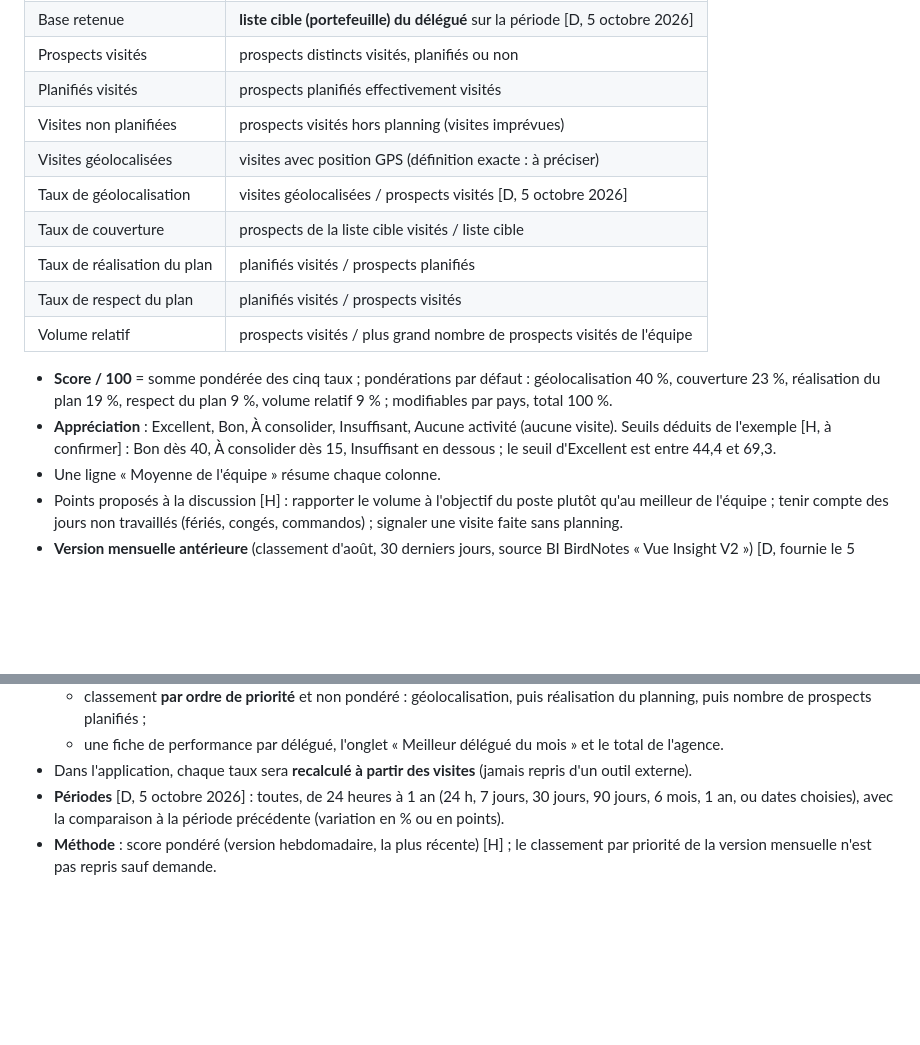
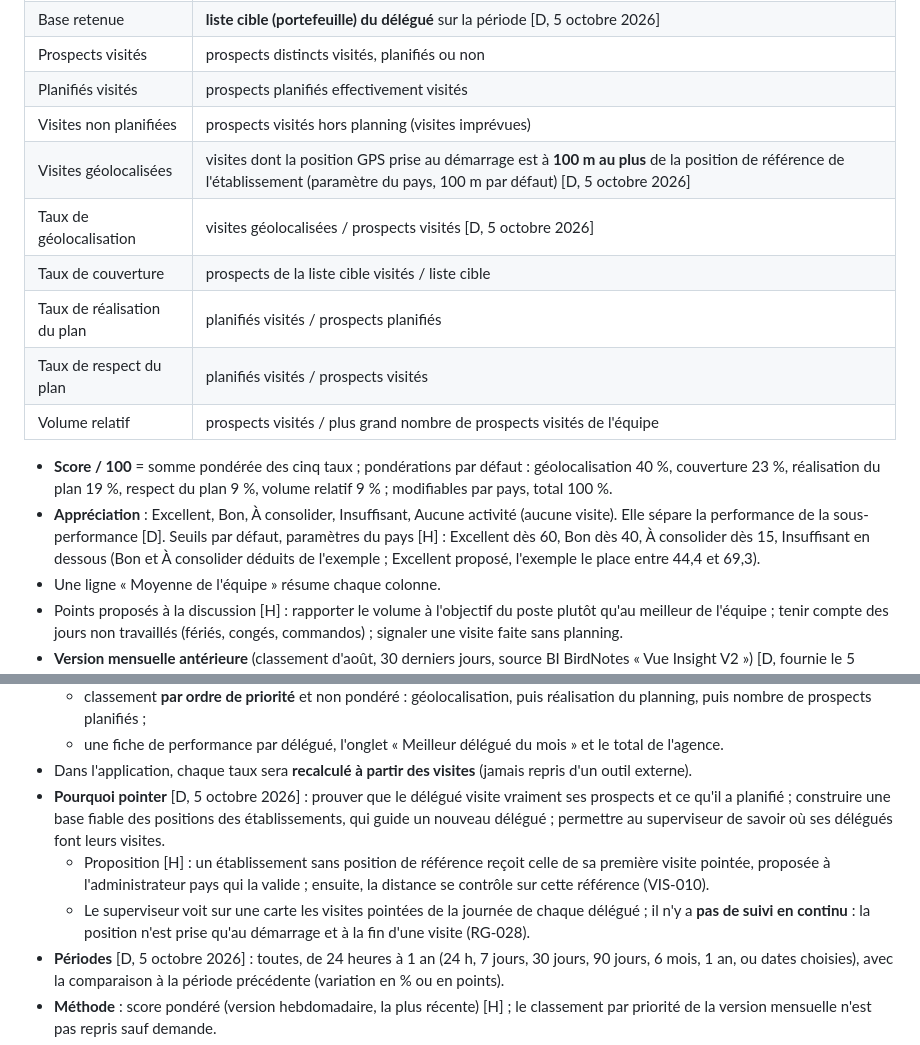
Before and after one commit to alamine2003/CRM-GHPL, a Markdown page: prd.md, 2 parts joined by grey strips. GitHub-like rendering; blank space fills up the shorter version.

Commit message:
Docs : géolocalisation à 100 m et seuils d'appréciation (prd §14.18)
- Visite géolocalisée : position du démarrage à 100 m au plus de la
  référence de l'établissement (paramètre du pays).
- Buts du pointage : preuve des visites, base des positions qui guide un
  nouveau délégué, visibilité du superviseur, sans suivi en continu.
- Seuils d'appréciation par défaut, paramètres du pays.

Co-Authored-By: Claude Opus 5.5 <noreply@anthropic.com>
Claude-Session: https://claude.ai/code/session_0186YaT9Jj2viGot9PBAT1Ju

```diff
--- a/prd.md
+++ b/prd.md
@@ -551,7 +551,7 @@ Modèle fourni par le métier le 5 octobre 2026 [D] (exemple d'une semaine, form
 | Prospects visités | prospects distincts visités, planifiés ou non |
 | Planifiés visités | prospects planifiés effectivement visités |
 | Visites non planifiées | prospects visités hors planning (visites imprévues) |
-| Visites géolocalisées | visites avec position GPS (définition exacte : à préciser) |
+| Visites géolocalisées | visites dont la position GPS prise au démarrage est à **100 m au plus** de la position de référence de l'établissement (paramètre du pays, 100 m par défaut) [D, 5 octobre 2026] |
 | Taux de géolocalisation | visites géolocalisées / prospects visités [D, 5 octobre 2026] |
 | Taux de couverture | prospects de la liste cible visités / liste cible |
 | Taux de réalisation du plan | planifiés visités / prospects planifiés |
@@ -559,7 +559,7 @@ Modèle fourni par le métier le 5 octobre 2026 [D] (exemple d'une semaine, form
 | Volume relatif | prospects visités / plus grand nombre de prospects visités de l'équipe |
 
 - **Score / 100** = somme pondérée des cinq taux ; pondérations par défaut : géolocalisation 40 %, couverture 23 %, réalisation du plan 19 %, respect du plan 9 %, volume relatif 9 % ; modifiables par pays, total 100 %.
-- **Appréciation** : Excellent, Bon, À consolider, Insuffisant, Aucune activité (aucune visite). Seuils déduits de l'exemple [H, à confirmer] : Bon dès 40, À consolider dès 15, Insuffisant en dessous ; le seuil d'Excellent est entre 44,4 et 69,3.
+- **Appréciation** : Excellent, Bon, À consolider, Insuffisant, Aucune activité (aucune visite). Elle sépare la performance de la sous-performance [D]. Seuils par défaut, paramètres du pays [H] : Excellent dès 60, Bon dès 40, À consolider dès 15, Insuffisant en dessous (Bon et À consolider déduits de l'exemple ; Excellent proposé, l'exemple le place entre 44,4 et 69,3).
 - Une ligne « Moyenne de l'équipe » résume chaque colonne.
 - Points proposés à la discussion [H] : rapporter le volume à l'objectif du poste plutôt qu'au meilleur de l'équipe ; tenir compte des jours non travaillés (fériés, congés, commandos) ; signaler une visite faite sans planning.
 - **Version mensuelle antérieure** (classement d'août, 30 derniers jours, source BI BirdNotes « Vue Insight V2 ») [D, fournie le 5 octobre 2026] :
@@ -569,6 +569,9 @@ Modèle fourni par le métier le 5 octobre 2026 [D] (exemple d'une semaine, form
   - classement **par ordre de priorité** et non pondéré : géolocalisation, puis réalisation du planning, puis nombre de prospects planifiés ;
   - une fiche de performance par délégué, l'onglet « Meilleur délégué du mois » et le total de l'agence.
 - Dans l'application, chaque taux sera **recalculé à partir des visites** (jamais repris d'un outil externe).
+- **Pourquoi pointer** [D, 5 octobre 2026] : prouver que le délégué visite vraiment ses prospects et ce qu'il a planifié ; construire une base fiable des positions des établissements, qui guide un nouveau délégué ; permettre au superviseur de savoir où ses délégués font leurs visites.
+  - Proposition [H] : un établissement sans position de référence reçoit celle de sa première visite pointée, proposée à l'administrateur pays qui la valide ; ensuite, la distance se contrôle sur cette référence (VIS-010).
+  - Le superviseur voit sur une carte les visites pointées de la journée de chaque délégué ; il n'y a **pas de suivi en continu** : la position n'est prise qu'au démarrage et à la fin d'une visite (RG-028).
 - **Périodes** [D, 5 octobre 2026] : toutes, de 24 heures à 1 an (24 h, 7 jours, 30 jours, 90 jours, 6 mois, 1 an, ou dates choisies), avec la comparaison à la période précédente (variation en % ou en points).
 - **Méthode** : score pondéré (version hebdomadaire, la plus récente) [H] ; le classement par priorité de la version mensuelle n'est pas repris sauf demande.
 - **Profil du délégué** (modèle : tableau de bord BirdNotes « Profil délégué — Vue Insight V2 ») : filtres supérieur, délégué et période ; visites réalisées, prospects planifiés, taux de réalisation du planning (planifiés visités / planifiés) ; planifiés vs visités (visités planifiés, visités non planifiés, planifiés non visités) ; visites géolocalisées et non géolocalisées ; taux de couverture du portefeuille ; chaque indicateur avec la période précédente et sa variation ; courbe des visites planifiées et réalisées par jour ; fréquence des prospects visités (potentiel, nombre de visites, adresse, secteur, localité, spécialité, activité H/P) ; prospects non visités avec leur date de dernière visite. Les échantillons remis viennent des rapports (RG-038, cycle 0.5).
```
